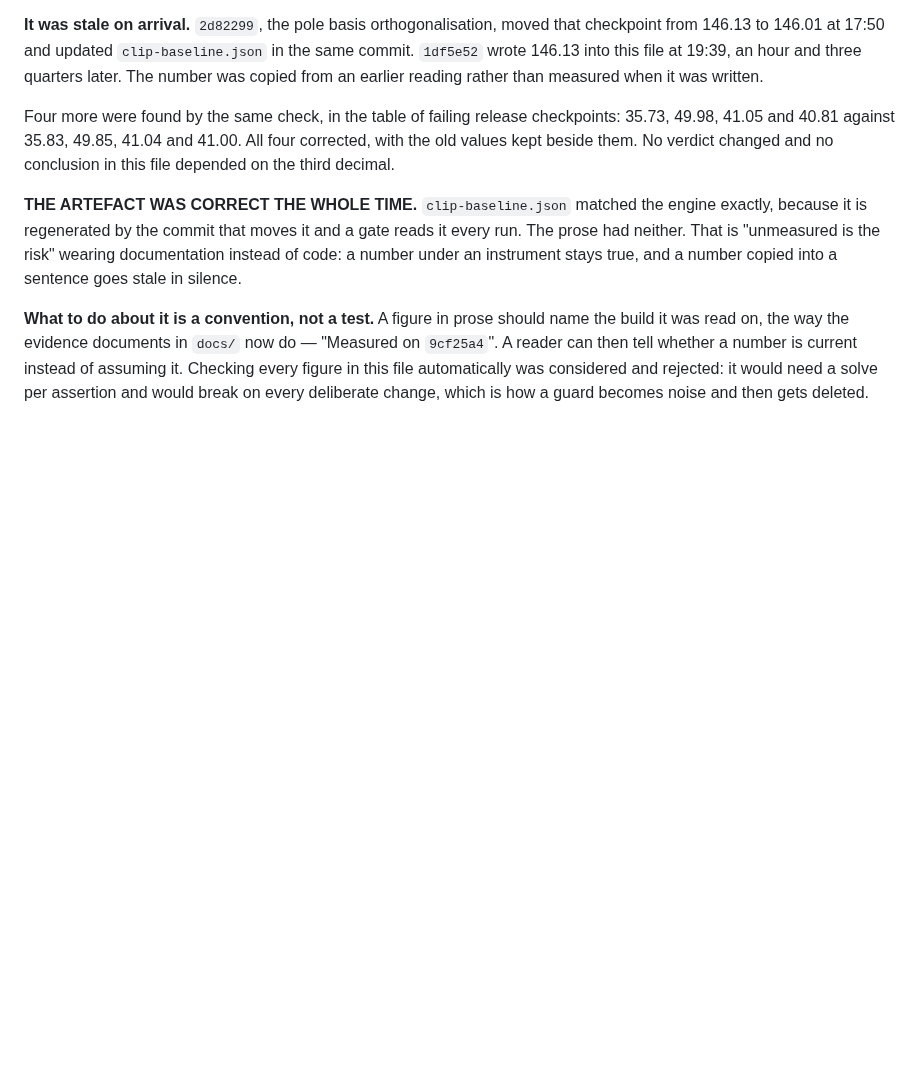
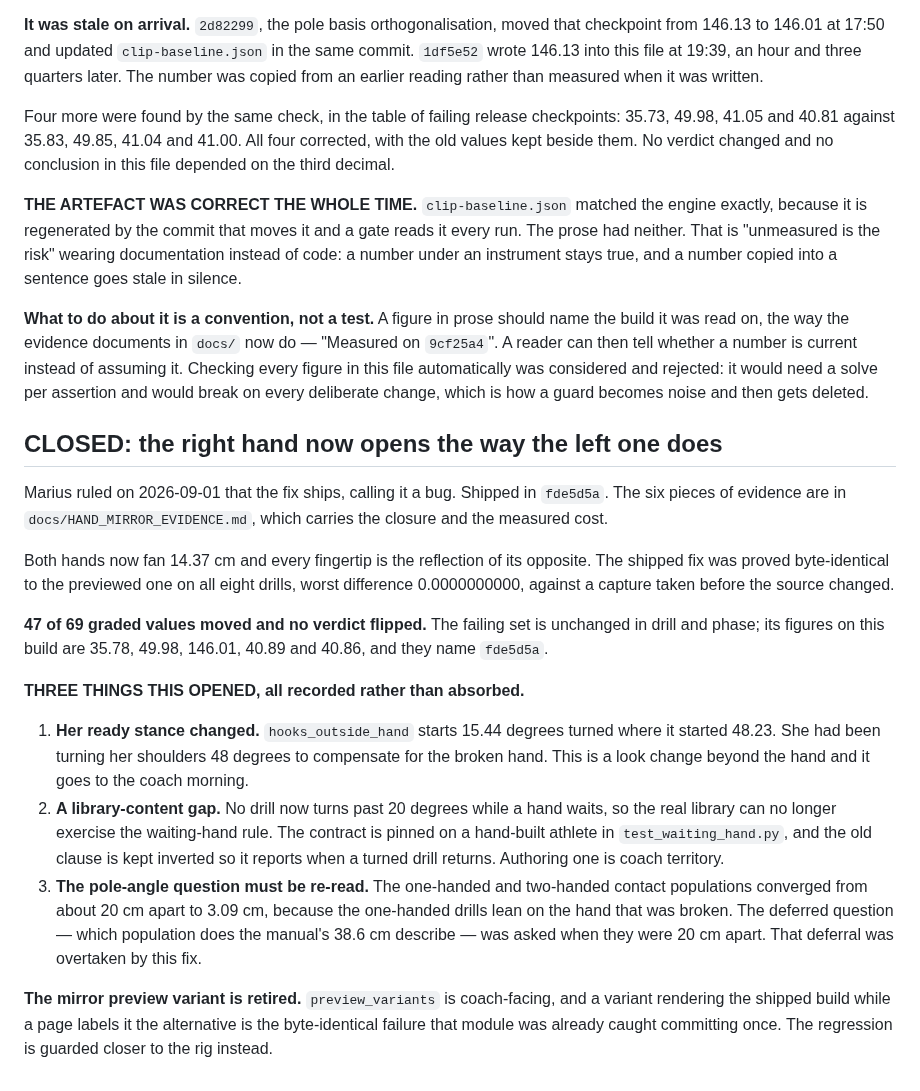
Before and after one commit to braven-pvm/braven-movement, a Markdown page: docs/KNOWN_ISSUES.md, the part around the change. Rendered like a GitHub page; blank space fills up the shorter version.

Commit message:
docs: closure lines for the hand mirror, naming the build
Both documents get the closure Marius's ruling earns, with every figure naming
fde5d5a. HAND_MIRROR_EVIDENCE keeps its original 378fea0 figures unchanged
below the closure rather than restating them.

Three things the fix opened are recorded rather than absorbed: her ready stance
changed on hooks_outside_hand, the library lost its only turned drill, and the
pole-angle deferral was overtaken because the two populations converged.

Co-Authored-By: Claude Opus 5 <noreply@anthropic.com>

```diff
--- a/docs/KNOWN_ISSUES.md
+++ b/docs/KNOWN_ISSUES.md
@@ -1283,3 +1283,41 @@ current instead of assuming it. Checking every figure in this file
 automatically was considered and rejected: it would need a solve per assertion
 and would break on every deliberate change, which is how a guard becomes noise
 and then gets deleted.
+
+
+## CLOSED: the right hand now opens the way the left one does
+
+Marius ruled on 2026-09-01 that the fix ships, calling it a bug. Shipped in
+`fde5d5a`. The six pieces of evidence are in `docs/HAND_MIRROR_EVIDENCE.md`,
+which carries the closure and the measured cost.
+
+Both hands now fan 14.37 cm and every fingertip is the reflection of its
+opposite. The shipped fix was proved byte-identical to the previewed one on
+all eight drills, worst difference 0.0000000000, against a capture taken
+before the source changed.
+
+**47 of 69 graded values moved and no verdict flipped.** The failing set is
+unchanged in drill and phase; its figures on this build are 35.78, 49.98,
+146.01, 40.89 and 40.86, and they name `fde5d5a`.
+
+**THREE THINGS THIS OPENED, all recorded rather than absorbed.**
+
+1. **Her ready stance changed.** `hooks_outside_hand` starts 15.44 degrees
+   turned where it started 48.23. She had been turning her shoulders 48 degrees
+   to compensate for the broken hand. This is a look change beyond the hand and
+   it goes to the coach morning.
+2. **A library-content gap.** No drill now turns past 20 degrees while a hand
+   waits, so the real library can no longer exercise the waiting-hand rule. The
+   contract is pinned on a hand-built athlete in `test_waiting_hand.py`, and
+   the old clause is kept inverted so it reports when a turned drill returns.
+   Authoring one is coach territory.
+3. **The pole-angle question must be re-read.** The one-handed and two-handed
+   contact populations converged from about 20 cm apart to 3.09 cm, because the
+   one-handed drills lean on the hand that was broken. The deferred question —
+   which population does the manual's 38.6 cm describe — was asked when they
+   were 20 cm apart. That deferral was overtaken by this fix.
+
+**The mirror preview variant is retired.** `preview_variants` is coach-facing,
+and a variant rendering the shipped build while a page labels it the
+alternative is the byte-identical failure that module was already caught
+committing once. The regression is guarded closer to the rig instead.
```
